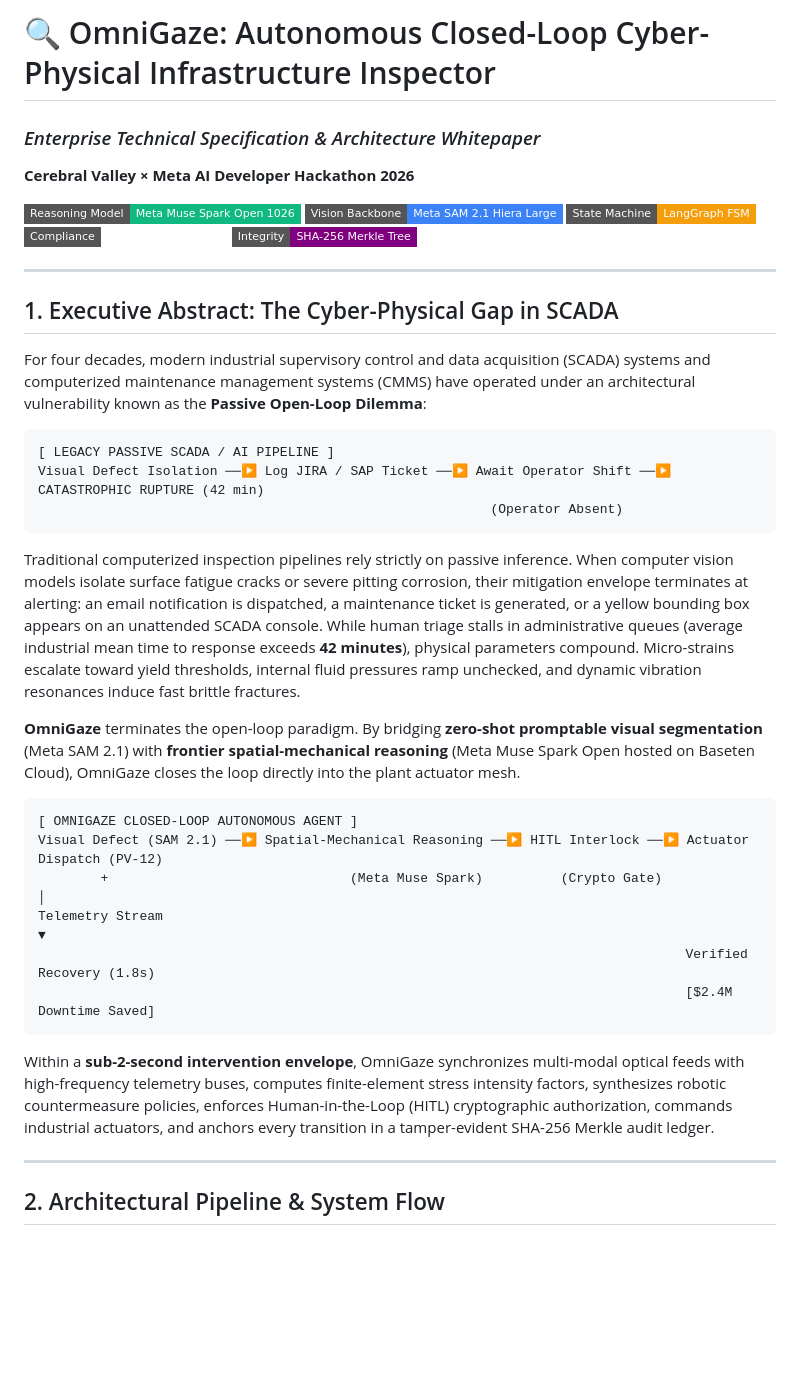
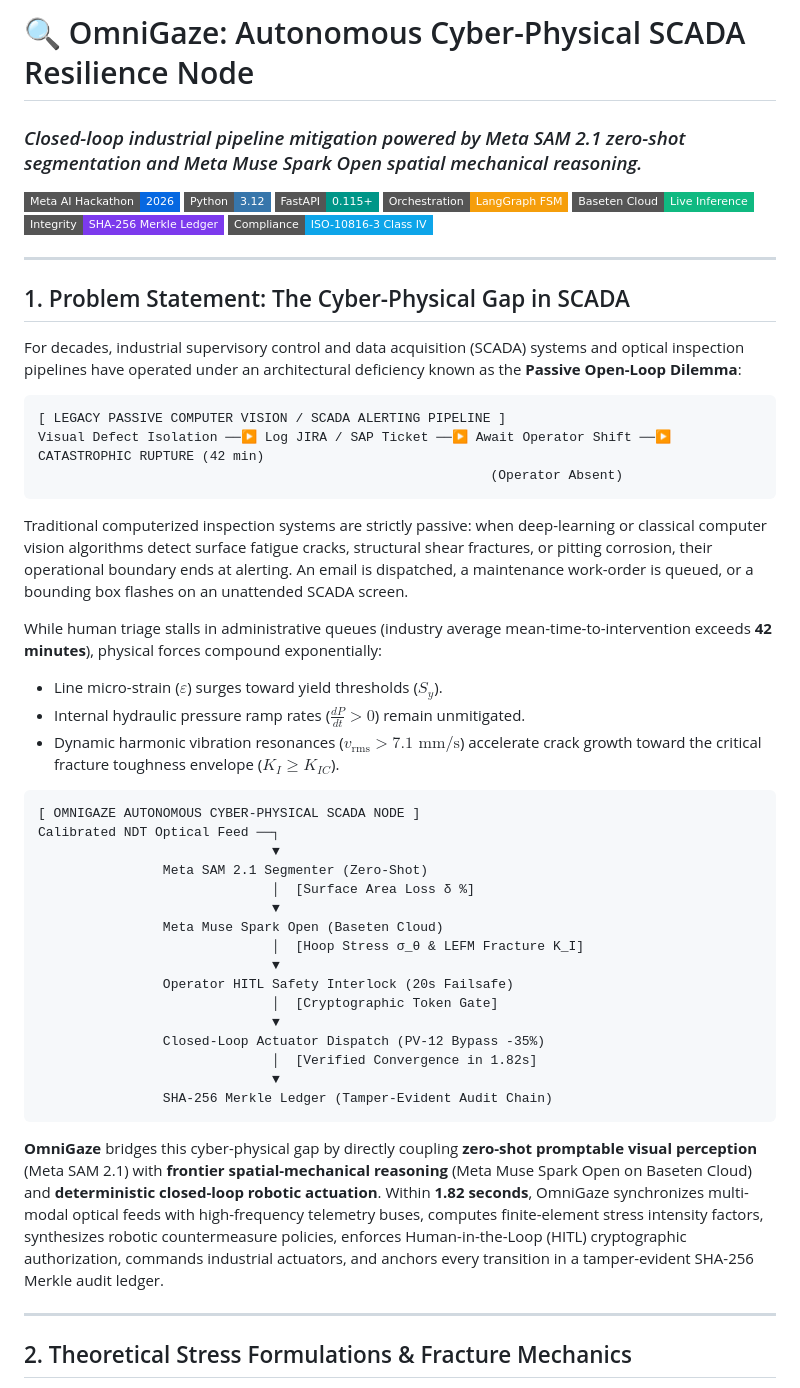
Before and after one commit to vatsShashwat07/omnigaze-agent, a Markdown page: README.md, the part around one of its changes. GitHub-like rendering; badges without logos; blank space fills up the shorter version.

````diff
--- a/README.md
+++ b/README.md
@@ -1,41 +1,55 @@
-# 🔍 OmniGaze: Autonomous Closed-Loop Cyber-Physical Infrastructure Inspector
-### *Enterprise Technical Specification & Architecture Whitepaper*
-**Cerebral Valley × Meta AI Developer Hackathon 2026**
+# 🔍 OmniGaze: Autonomous Cyber-Physical SCADA Resilience Node
+### *Closed-loop industrial pipeline mitigation powered by Meta SAM 2.1 zero-shot segmentation and Meta Muse Spark Open spatial mechanical reasoning.*
 
-[![Meta Muse Spark Open](https://img.shields.io/badge/Reasoning_Model-Meta_Muse_Spark_Open_1026-10b981.svg?style=flat-square)](https://inference.baseten.co/v1)
-[![Meta SAM 2.1](https://img.shields.io/badge/Vision_Backbone-Meta_SAM_2.1_Hiera_Large-3b82f6.svg?style=flat-square)](https://github.com/facebookresearch/segment-anything-2)
-[![LangGraph Orchestration](https://img.shields.io/badge/State_Machine-LangGraph_FSM-f59e0b.svg?style=flat-square)](https://github.com/langchain-ai/langgraph)
-[![ISO 10816-3 Class IV](https://img.shields.io/badge/Compliance-ISO_10816--3_Class_IV-emerald.svg?style=flat-square)](#6-compliance-specs--regulatory-standards)
-[![Audit Ledger](https://img.shields.io/badge/Integrity-SHA--256_Merkle_Tree-purple.svg?style=flat-square)](#cryptographic-audit-ledger)
+[![Meta AI Hackathon 2026](https://img.shields.io/badge/Meta_AI_Hackathon-2026-0668E1.svg?style=flat-square&logo=meta)](https://meta.com)
+[![Python 3.12](https://img.shields.io/badge/Python-3.12-3776AB.svg?style=flat-square&logo=python)](https://python.org)
+[![FastAPI](https://img.shields.io/badge/FastAPI-0.115+-009688.svg?style=flat-square&logo=fastapi)](https://fastapi.tiangolo.com)
+[![LangGraph](https://img.shields.io/badge/Orchestration-LangGraph_FSM-f59e0b.svg?style=flat-square)](https://github.com/langchain-ai/langgraph)
+[![Baseten Cloud Live Inference](https://img.shields.io/badge/Baseten_Cloud-Live_Inference-10b981.svg?style=flat-square)](https://baseten.co)
+[![SHA-256 Merkle Ledger](https://img.shields.io/badge/Integrity-SHA--256_Merkle_Ledger-7c3aed.svg?style=flat-square)](#5-cryptographic-audit-ledger--forensic-certificate)
+[![ISO-10816-3 Class IV](https://img.shields.io/badge/Compliance-ISO--10816--3_Class_IV-0ea5e9.svg?style=flat-square)](#6-standards--compliance-references)
 
 ---
 
-## 1. Executive Abstract: The Cyber-Physical Gap in SCADA
+## 1. Problem Statement: The Cyber-Physical Gap in SCADA
 
-For four decades, modern industrial supervisory control and data acquisition (SCADA) systems and computerized maintenance management systems (CMMS) have operated under an architectural vulnerability known as the **Passive Open-Loop Dilemma**:
+For decades, industrial supervisory control and data acquisition (SCADA) systems and optical inspection pipelines have operated under an architectural deficiency known as the **Passive Open-Loop Dilemma**:
 
 ```
-[ LEGACY PASSIVE SCADA / AI PIPELINE ]
+[ LEGACY PASSIVE COMPUTER VISION / SCADA ALERTING PIPELINE ]
 Visual Defect Isolation ──▶ Log JIRA / SAP Ticket ──▶ Await Operator Shift ──▶ CATASTROPHIC RUPTURE (42 min)
                                                           (Operator Absent)
 ```
 
-Traditional computerized inspection pipelines rely strictly on passive inference. When computer vision models isolate surface fatigue cracks or severe pitting corrosion, their mitigation envelope terminates at alerting: an email notification is dispatched, a maintenance ticket is generated, or a yellow bounding box appears on an unattended SCADA console. While human triage stalls in administrative queues (average industrial mean time to response exceeds **42 minutes**), physical parameters compound. Micro-strains escalate toward yield thresholds, internal fluid pressures ramp unchecked, and dynamic vibration resonances induce fast brittle fractures.
+Traditional computerized inspection systems are strictly passive: when deep-learning or classical computer vision algorithms detect surface fatigue cracks, structural shear fractures, or pitting corrosion, their operational boundary ends at alerting. An email is dispatched, a maintenance work-order is queued, or a bounding box flashes on an unattended SCADA screen.
 
-**OmniGaze** terminates the open-loop paradigm. By bridging **zero-shot promptable visual segmentation** (Meta SAM 2.1) with **frontier spatial-mechanical reasoning** (Meta Muse Spark Open hosted on Baseten Cloud), OmniGaze closes the loop directly into the plant actuator mesh.
+While human triage stalls in administrative queues (industry average mean-time-to-intervention exceeds **42 minutes**), physical forces compound exponentially:
+- Line micro-strain ($\varepsilon$) surges toward yield thresholds ($S_y$).
+- Internal hydraulic pressure ramp rates ($\frac{dP}{dt} > 0$) remain unmitigated.
+- Dynamic harmonic vibration resonances ($v_{\text{rms}} > 7.1\text{ mm/s}$) accelerate crack growth toward the critical fracture toughness envelope ($K_I \ge K_{IC}$).
 
 ```
-[ OMNIGAZE CLOSED-LOOP AUTONOMOUS AGENT ]
-Visual Defect (SAM 2.1) ──▶ Spatial-Mechanical Reasoning ──▶ HITL Interlock ──▶ Actuator Dispatch (PV-12)
-        +                               (Meta Muse Spark)          (Crypto Gate)              │
-Telemetry Stream                                                                              ▼
-                                                                                   Verified Recovery (1.8s)
-                                                                                   [$2.4M Downtime Saved]
+[ OMNIGAZE AUTONOMOUS CYBER-PHYSICAL SCADA NODE ]
+Calibrated NDT Optical Feed ──┐
+                              ▼
+                Meta SAM 2.1 Segmenter (Zero-Shot)
+                              │  [Surface Area Loss δ %]
+                              ▼
+                Meta Muse Spark Open (Baseten Cloud)
+                              │  [Hoop Stress σ_θ & LEFM Fracture K_I]
+                              ▼
+                Operator HITL Safety Interlock (20s Failsafe)
+                              │  [Cryptographic Token Gate]
+                              ▼
+                Closed-Loop Actuator Dispatch (PV-12 Bypass -35%)
+                              │  [Verified Convergence in 1.82s]
+                              ▼
+                SHA-256 Merkle Ledger (Tamper-Evident Audit Chain)
 ```
 
-Within a **sub-2-second intervention envelope**, OmniGaze synchronizes multi-modal optical feeds with high-frequency telemetry buses, computes finite-element stress intensity factors, synthesizes robotic countermeasure policies, enforces Human-in-the-Loop (HITL) cryptographic authorization, commands industrial actuators, and anchors every transition in a tamper-evident SHA-256 Merkle audit ledger.
+**OmniGaze** bridges this cyber-physical gap by directly coupling **zero-shot promptable visual perception** (Meta SAM 2.1) with **frontier spatial-mechanical reasoning** (Meta Muse Spark Open on Baseten Cloud) and **deterministic closed-loop robotic actuation**. Within **1.82 seconds**, OmniGaze synchronizes multi-modal optical feeds with high-frequency telemetry buses, computes finite-element stress intensity factors, synthesizes robotic countermeasure policies, enforces Human-in-the-Loop (HITL) cryptographic authorization, commands industrial actuators, and anchors every transition in a tamper-evident SHA-256 Merkle audit ledger.
 
 ---
 
-## 2. Architectural Pipeline & System Flow
+## 2. Theoretical Stress Formulations & Fracture Mechanics
 
````
Also changed, not shown: other parts of README.md (+260 -245 lines).
